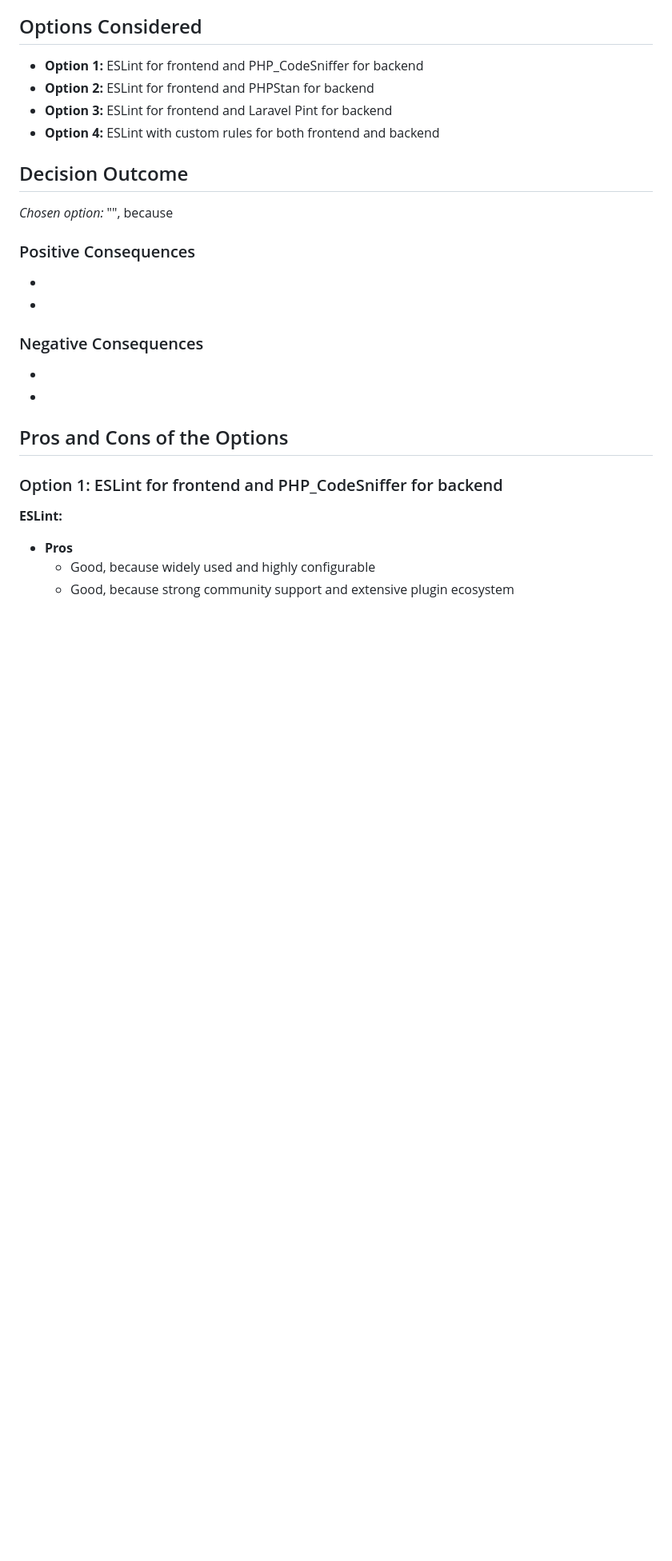
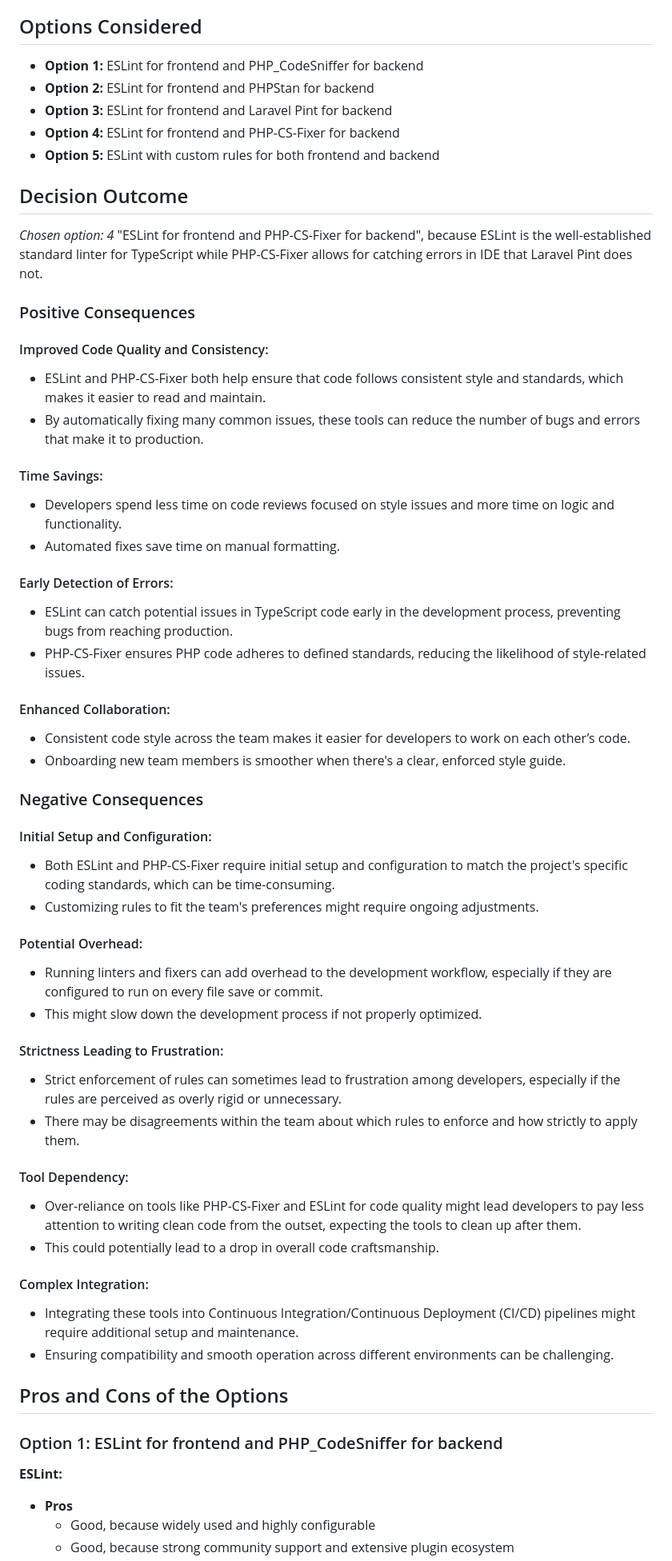
Before and after one commit to Open-SGF/gooddads, a Markdown page: docs/decisions/2024-05-28-linter.md, the part around one of its changes. Shown at 80% size. GitHub-like rendering; blank space fills up the shorter version.

Commit message:
Add linter recommendation and reasoning

```diff
--- a/docs/decisions/2024-05-28-linter.md
+++ b/docs/decisions/2024-05-28-linter.md
@@ -23,21 +23,61 @@ In our project, we are using Laravel for the backend and React with TypeScript f
 - **Option 1:** ESLint for frontend and PHP_CodeSniffer for backend
 - **Option 2:** ESLint for frontend and PHPStan for backend
 - **Option 3:** ESLint for frontend and Laravel Pint for backend
-- **Option 4:** ESLint with custom rules for both frontend and backend
+- **Option 4:** ESLint for frontend and PHP-CS-Fixer for backend
+- **Option 5:** ESLint with custom rules for both frontend and backend
 
 ## Decision Outcome
 
-*Chosen option:* "", because
+*Chosen option: 4* "ESLint for frontend and PHP-CS-Fixer for backend", because ESLint is the well-established standard linter for TypeScript while PHP-CS-Fixer allows for catching errors in IDE that Laravel Pint does not.
 
 ### Positive Consequences
 
--
--
+#### Improved Code Quality and Consistency:
+
+- ESLint and PHP-CS-Fixer both help ensure that code follows consistent style and standards, which makes it easier to read and maintain.
+- By automatically fixing many common issues, these tools can reduce the number of bugs and errors that make it to production.
+
+#### Time Savings:
+
+- Developers spend less time on code reviews focused on style issues and more time on logic and functionality.
+- Automated fixes save time on manual formatting.
+
+#### Early Detection of Errors:
+
+- ESLint can catch potential issues in TypeScript code early in the development process, preventing bugs from reaching production.
+- PHP-CS-Fixer ensures PHP code adheres to defined standards, reducing the likelihood of style-related issues.
+
+#### Enhanced Collaboration:
+
+- Consistent code style across the team makes it easier for developers to work on each other’s code.
+- Onboarding new team members is smoother when there's a clear, enforced style guide.
 
 ### Negative Consequences
 
--
--
+#### Initial Setup and Configuration:
+
+- Both ESLint and PHP-CS-Fixer require initial setup and configuration to match the project's specific coding standards, which can be time-consuming.
+- Customizing rules to fit the team's preferences might require ongoing adjustments.
+
+#### Potential Overhead:
+
+- Running linters and fixers can add overhead to the development workflow, especially if they are configured to run on every file save or commit.
+- This might slow down the development process if not properly optimized.
+
+#### Strictness Leading to Frustration:
+
+- Strict enforcement of rules can sometimes lead to frustration among developers, especially if the rules are perceived as overly rigid or unnecessary.
+- There may be disagreements within the team about which rules to enforce and how strictly to apply them.
+
+#### Tool Dependency:
+
+- Over-reliance on tools like PHP-CS-Fixer and ESLint for code quality might lead developers to pay less attention to writing clean code from the outset, expecting the tools to clean up after them.
+- This could potentially lead to a drop in overall code craftsmanship.
+
+#### Complex Integration:
+
+- Integrating these tools into Continuous Integration/Continuous Deployment (CI/CD) pipelines might require additional setup and maintenance.
+- Ensuring compatibility and smooth operation across different environments can be challenging.
 
 ## Pros and Cons of the Options
 
```
Also changed, not shown: other parts of docs/decisions/2024-05-28-linter.md (+16 -1 lines).
